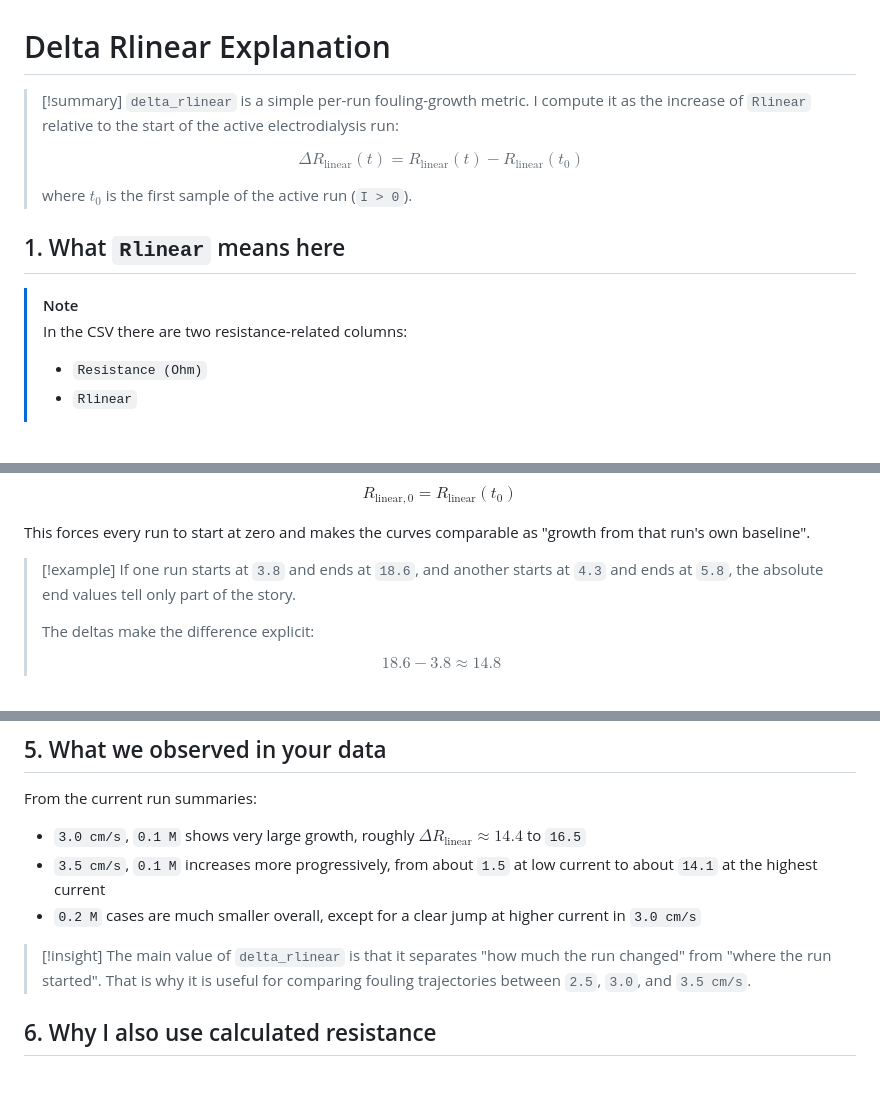
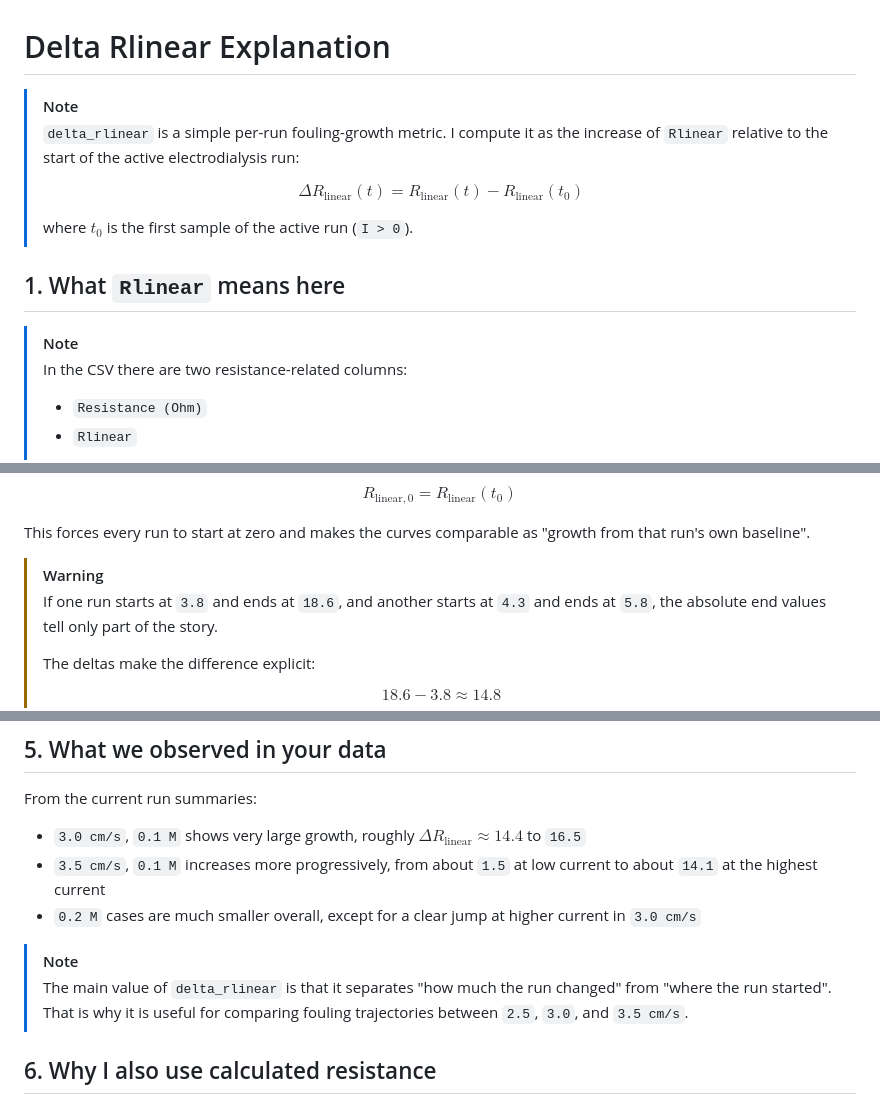
Before and after one commit to tomas-kotala/nofouling, a Markdown page: DELTA_RLINEAR_EXPLANATION.md, 3 parts joined by grey strips. Drawn GitHub-style; blank space fills up the shorter version.

```diff
--- a/DELTA_RLINEAR_EXPLANATION.md
+++ b/DELTA_RLINEAR_EXPLANATION.md
@@ -1,6 +1,6 @@
 # Delta Rlinear Explanation
 
-> [!summary]
+> [!NOTE]
 > `delta_rlinear` is a simple per-run fouling-growth metric.
 > I compute it as the increase of `Rlinear` relative to the start of the active electrodialysis run:
 >
@@ -12,7 +12,7 @@
 
 ## 1. What `Rlinear` means here
 
-> [!note]
+> [!NOTE]
 > In the CSV there are two resistance-related columns:
 > - `Resistance (Ohm)`
 > - `Rlinear`
@@ -58,7 +58,7 @@ $$
 
 This forces every run to start at zero and makes the curves comparable as "growth from that run's own baseline".
 
-> [!example]
+> [!WARNING]
 > If one run starts at `3.8` and ends at `18.6`, and another starts at `4.3` and ends at `5.8`, the absolute end values tell only part of the story.
 >
 > The deltas make the difference explicit:
@@ -130,7 +130,7 @@ From the current run summaries:
 - `3.5 cm/s`, `0.1 M` increases more progressively, from about `1.5` at low current to about `14.1` at the highest current
 - `0.2 M` cases are much smaller overall, except for a clear jump at higher current in `3.0 cm/s`
 
-> [!insight]
+> [!NOTE]
 > The main value of `delta_rlinear` is that it separates "how much the run changed" from "where the run started".
 > That is why it is useful for comparing fouling trajectories between `2.5`, `3.0`, and `3.5 cm/s`.
 
```
Also changed, not shown: other parts of DELTA_RLINEAR_EXPLANATION.md (+2 -2 lines), DATA_MANIPULATION_WORKFLOW.md (+2 -4 lines).
